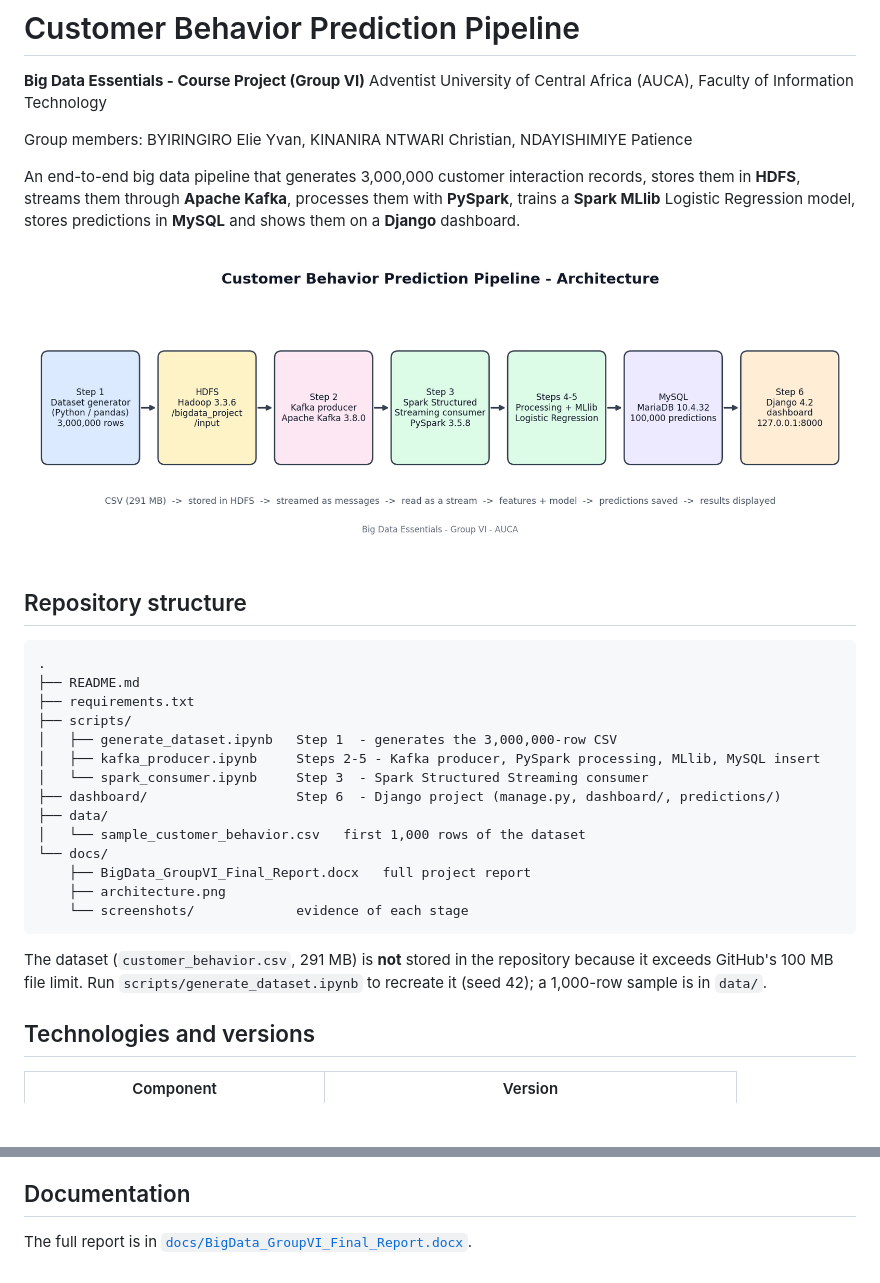
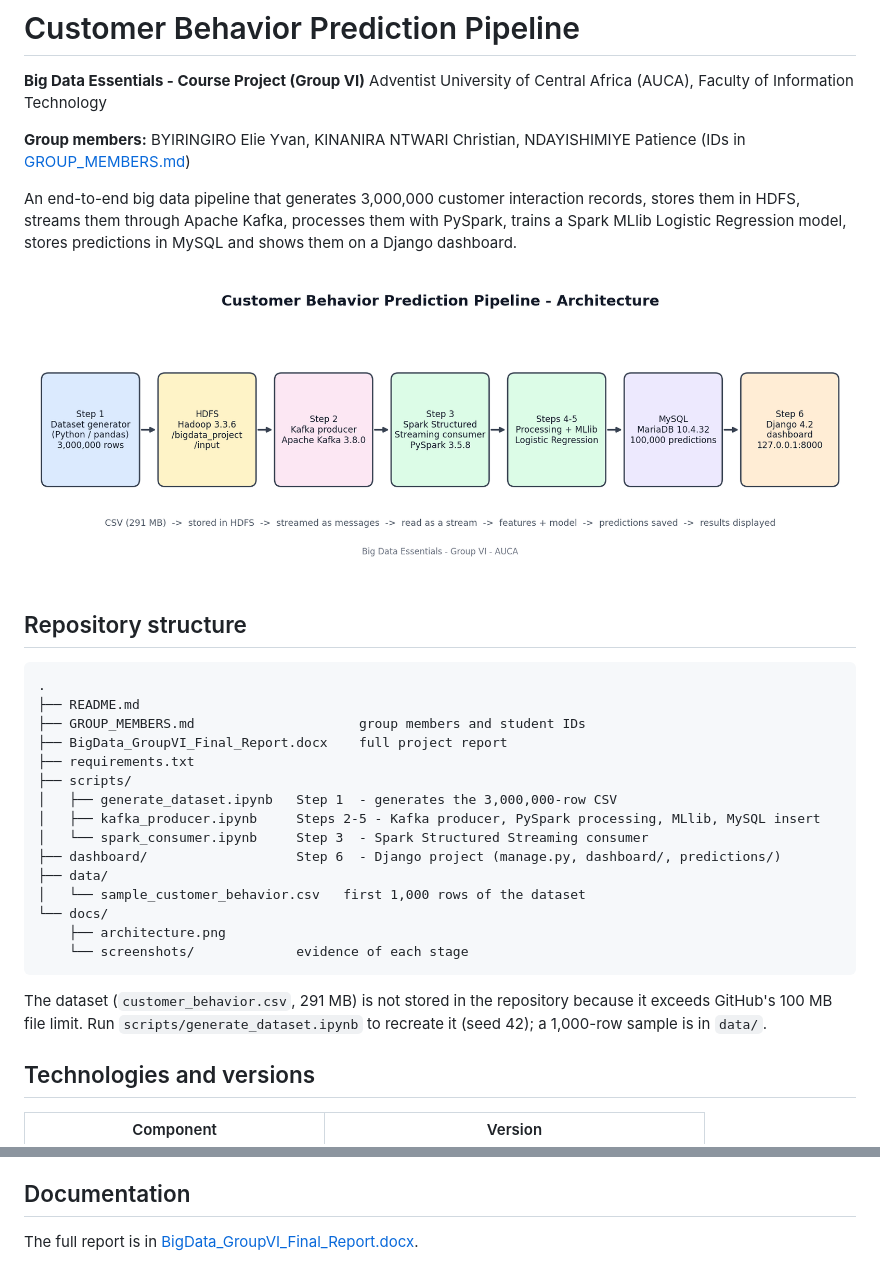
Before and after one commit to BYvanno/Big_Data_Essentials_Project, a Markdown page: README.md, 2 parts joined by grey strips. Drawn GitHub-style; blank space fills up the shorter version.

Commit message:
Add group members list and update README

````diff
--- a/README.md
+++ b/README.md
@@ -3,7 +3,7 @@
 **Big Data Essentials - Course Project (Group VI)**
 Adventist University of Central Africa (AUCA), Faculty of Information Technology
 
-Group members: BYIRINGIRO Elie Yvan, KINANIRA NTWARI Christian, NDAYISHIMIYE Patience
+**Group members:** BYIRINGIRO Elie Yvan, KINANIRA NTWARI Christian, NDAYISHIMIYE Patience (IDs in [GROUP_MEMBERS.md](GROUP_MEMBERS.md))
 
-An end-to-end big data pipeline that generates 3,000,000 customer interaction records, stores them in **HDFS**, streams them through **Apache Kafka**, processes them with **PySpark**, trains a **Spark MLlib** Logistic Regression model, stores predictions in **MySQL** and shows them on a **Django** dashboard.
+An end-to-end big data pipeline that generates 3,000,000 customer interaction records, stores them in HDFS, streams them through Apache Kafka, processes them with PySpark, trains a Spark MLlib Logistic Regression model, stores predictions in MySQL and shows them on a Django dashboard.
 
@@ -14,6 +14,8 @@ An end-to-end big data pipeline that generates 3,000,000 customer interaction re
 ```
 .
 ├── README.md
+├── GROUP_MEMBERS.md                     group members and student IDs
+├── BigData_GroupVI_Final_Report.docx    full project report
 ├── requirements.txt
 ├── scripts/
 │   ├── generate_dataset.ipynb   Step 1  - generates the 3,000,000-row CSV
@@ -23,12 +25,11 @@ An end-to-end big data pipeline that generates 3,000,000 customer interaction re
 ├── data/
 │   └── sample_customer_behavior.csv   first 1,000 rows of the dataset
 └── docs/
-    ├── BigData_GroupVI_Final_Report.docx   full project report
     ├── architecture.png
     └── screenshots/             evidence of each stage
 ```
 
-The dataset (`customer_behavior.csv`, 291 MB) is **not** stored in the repository because it exceeds GitHub's 100 MB file limit. Run `scripts/generate_dataset.ipynb` to recreate it (seed 42); a 1,000-row sample is in `data/`.
+The dataset (`customer_behavior.csv`, 291 MB) is not stored in the repository because it exceeds GitHub's 100 MB file limit. Run `scripts/generate_dataset.ipynb` to recreate it (seed 42); a 1,000-row sample is in `data/`.
 
 ## Technologies and versions
 
@@ -81,4 +82,4 @@ The pipeline works end to end with no records lost. The model predicts no better
 
 ## Documentation
 
-The full report is in [`docs/BigData_GroupVI_Final_Report.docx`](docs/BigData_GroupVI_Final_Report.docx).
+The full report is in [BigData_GroupVI_Final_Report.docx](BigData_GroupVI_Final_Report.docx).
````
Also changed, not shown: other parts of README.md (+2 -2 lines), GROUP_MEMBERS.md (added, +10 -0 lines).
